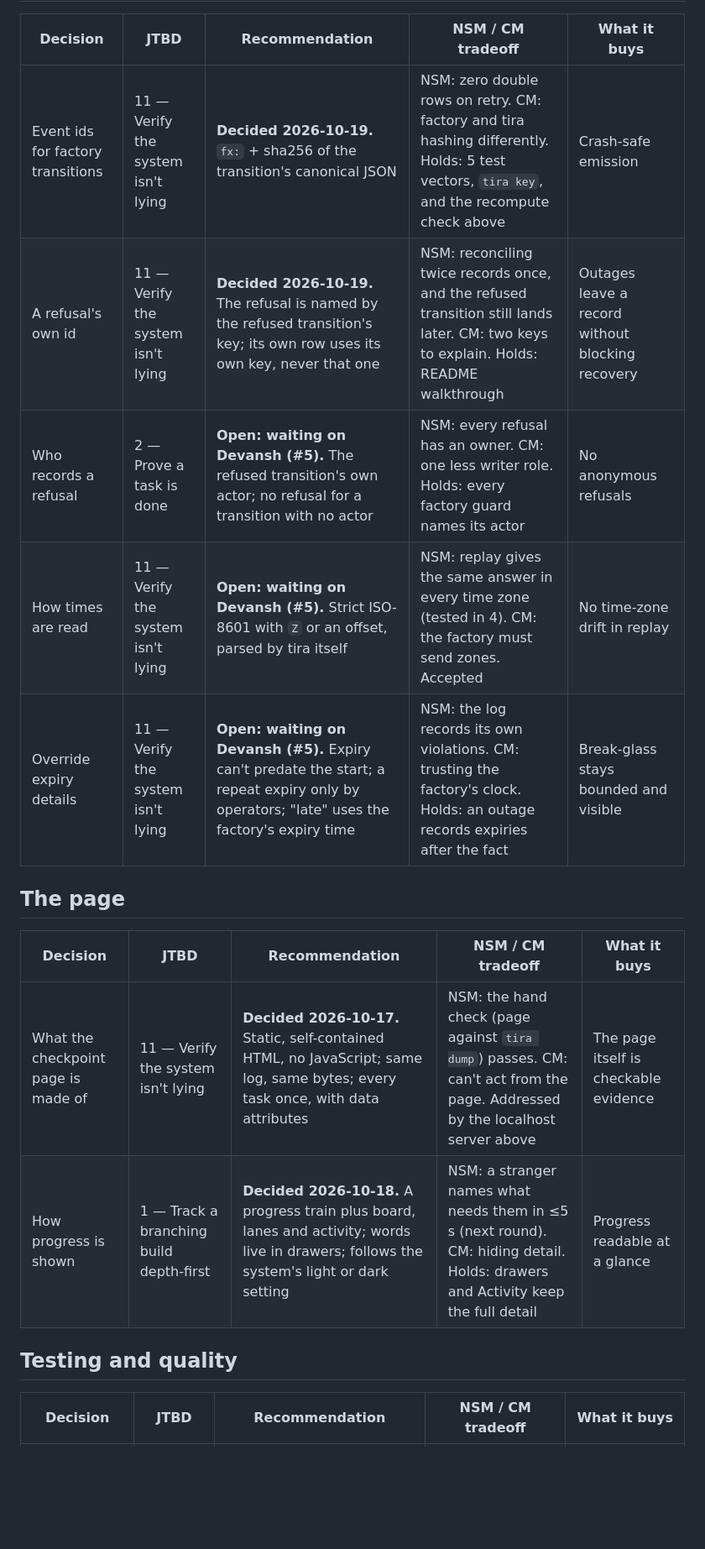
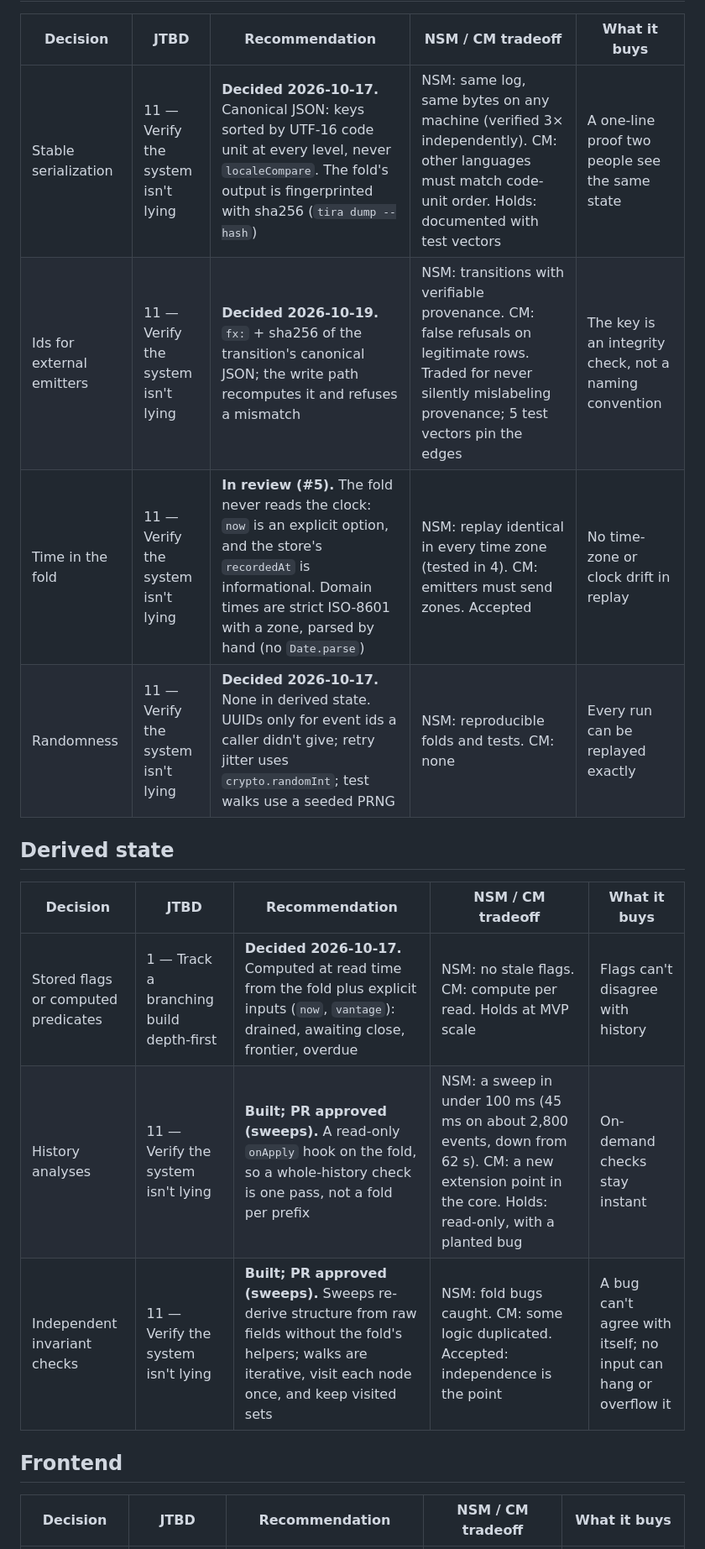
Before and after one commit to devpath56/tira, a Markdown page: docs/decision-log.md, the part around one of its changes. Shown at 84% size. Drawn GitHub-style; blank space fills up the shorter version.

```diff
--- a/docs/decision-log.md
+++ b/docs/decision-log.md
@@ -65,20 +57,20 @@ replaces.
 
 | Decision | JTBD | Recommendation | NSM / CM tradeoff | What it buys |
 |---|---|---|---|---|
-| Event ids for factory transitions | 11 — Verify the system isn't lying | **Decided 2026-10-19.** `fx:` + sha256 of the transition's canonical JSON | NSM: zero double rows on retry. CM: factory and tira hashing differently. Holds: 5 test vectors, `tira key`, and the recompute check above | Crash-safe emission |
-| A refusal's own id | 11 — Verify the system isn't lying | **Decided 2026-10-19.** The refusal is named by the refused transition's key; its own row uses its own key, never that one | NSM: reconciling twice records once, and the refused transition still lands later. CM: two keys to explain. Holds: README walkthrough | Outages leave a record without blocking recovery |
-| Who records a refusal | 2 — Prove a task is done | **Open: waiting on Devansh (#5).** The refused transition's own actor; no refusal for a transition with no actor | NSM: every refusal has an owner. CM: one less writer role. Holds: every factory guard names its actor | No anonymous refusals |
-| How times are read | 11 — Verify the system isn't lying | **Open: waiting on Devansh (#5).** Strict ISO-8601 with `Z` or an offset, parsed by tira itself | NSM: replay gives the same answer in every time zone (tested in 4). CM: the factory must send zones. Accepted | No time-zone drift in replay |
-| Override expiry details | 11 — Verify the system isn't lying | **Open: waiting on Devansh (#5).** Expiry can't predate the start; a repeat expiry only by operators; "late" uses the factory's expiry time | NSM: the log records its own violations. CM: trusting the factory's clock. Holds: an outage records expiries after the fact | Break-glass stays bounded and visible |
+| Stable serialization | 11 — Verify the system isn't lying | **Decided 2026-10-17.** Canonical JSON: keys sorted by UTF-16 code unit at every level, never `localeCompare`. The fold's output is fingerprinted with sha256 (`tira dump --hash`) | NSM: same log, same bytes on any machine (verified 3× independently). CM: other languages must match code-unit order. Holds: documented with test vectors | A one-line proof two people see the same state |
+| Ids for external emitters | 11 — Verify the system isn't lying | **Decided 2026-10-19.** `fx:` + sha256 of the transition's canonical JSON; the write path recomputes it and refuses a mismatch | NSM: transitions with verifiable provenance. CM: false refusals on legitimate rows. Traded for never silently mislabeling provenance; 5 test vectors pin the edges | The key is an integrity check, not a naming convention |
+| Time in the fold | 11 — Verify the system isn't lying | **In review (#5).** The fold never reads the clock: `now` is an explicit option, and the store's `recordedAt` is informational. Domain times are strict ISO-8601 with a zone, parsed by hand (no `Date.parse`) | NSM: replay identical in every time zone (tested in 4). CM: emitters must send zones. Accepted | No time-zone or clock drift in replay |
+| Randomness | 11 — Verify the system isn't lying | **Decided 2026-10-17.** None in derived state. UUIDs only for event ids a caller didn't give; retry jitter uses `crypto.randomInt`; test walks use a seeded PRNG | NSM: reproducible folds and tests. CM: none | Every run can be replayed exactly |
 
-## The page
+## Derived state
 
 | Decision | JTBD | Recommendation | NSM / CM tradeoff | What it buys |
 |---|---|---|---|---|
-| What the checkpoint page is made of | 11 — Verify the system isn't lying | **Decided 2026-10-17.** Static, self-contained HTML, no JavaScript; same log, same bytes; every task once, with data attributes | NSM: the hand check (page against `tira dump`) passes. CM: can't act from the page. Addressed by the localhost server above | The page itself is checkable evidence |
-| How progress is shown | 1 — Track a branching build depth-first | **Decided 2026-10-18.** A progress train plus board, lanes and activity; words live in drawers; follows the system's light or dark setting | NSM: a stranger names what needs them in ≤5 s (next round). CM: hiding detail. Holds: drawers and Activity keep the full detail | Progress readable at a glance |
+| Stored flags or computed predicates | 1 — Track a branching build depth-first | **Decided 2026-10-17.** Computed at read time from the fold plus explicit inputs (`now`, `vantage`): drained, awaiting close, frontier, overdue | NSM: no stale flags. CM: compute per read. Holds at MVP scale | Flags can't disagree with history |
+| History analyses | 11 — Verify the system isn't lying | **Built; PR approved (sweeps).** A read-only `onApply` hook on the fold, so a whole-history check is one pass, not a fold per prefix | NSM: a sweep in under 100 ms (45 ms on about 2,800 events, down from 62 s). CM: a new extension point in the core. Holds: read-only, with a planted bug | On-demand checks stay instant |
+| Independent invariant checks | 11 — Verify the system isn't lying | **Built; PR approved (sweeps).** Sweeps re-derive structure from raw fields without the fold's helpers; walks are iterative, visit each node once, and keep visited sets | NSM: fold bugs caught. CM: some logic duplicated. Accepted: independence is the point | A bug can't agree with itself; no input can hang or overflow it |
 
-## Testing and quality
+## Frontend
 
 | Decision | JTBD | Recommendation | NSM / CM tradeoff | What it buys |
 |---|---|---|---|---|
```
Also changed, not shown: other parts of docs/decision-log.md (+53 -53 lines).
